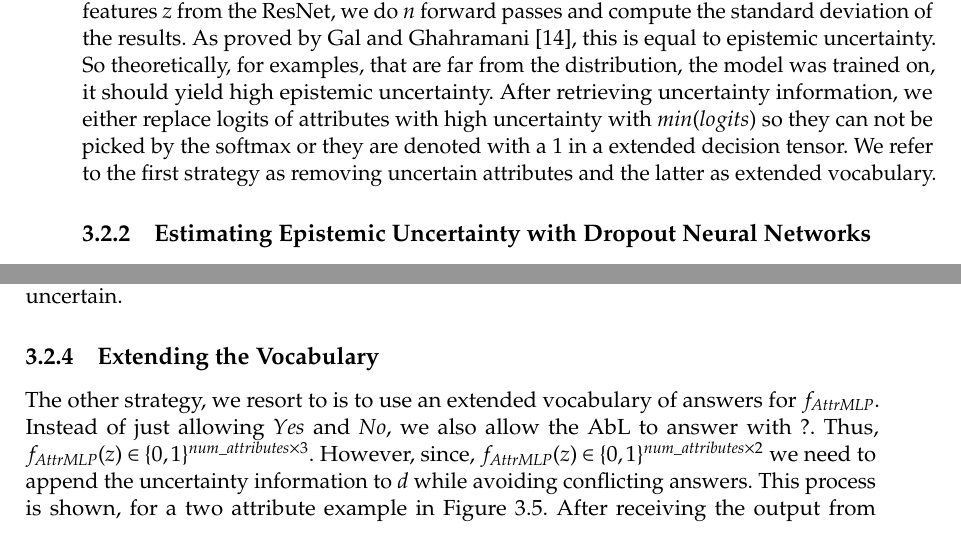
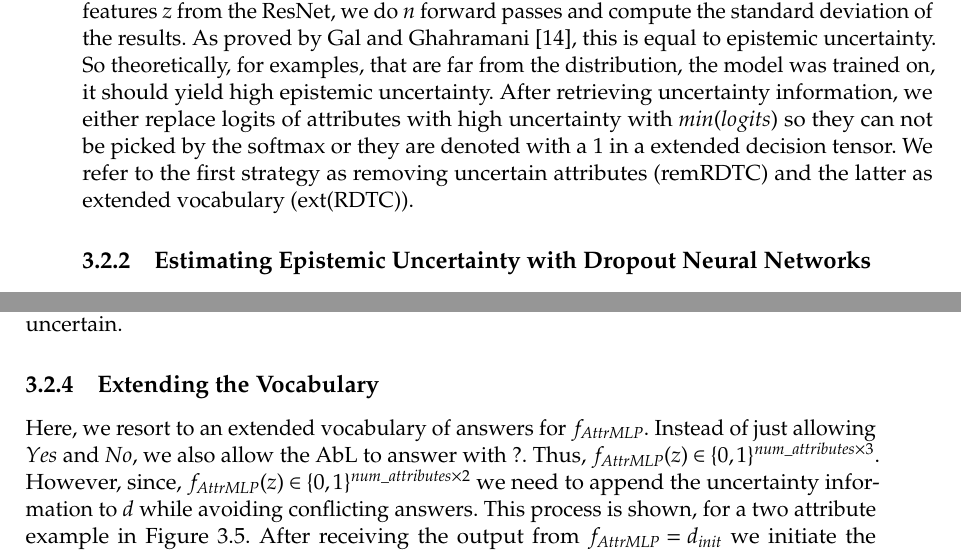
Before and after one commit to stefanwezel/urdtc, a LaTeX thesis (thesis/uncertain_rdtc_thesis.tex): two parts of pages 20 and 23 of 41, joined at a grey line, cut so that both start at the same text. Compiled offline with pdfLaTeX.

Commit message:
introduced strategies as remRDTC and extRDTC

```diff
--- a/thesis/uncertain_rdtc_thesis.tex
+++ b/thesis/uncertain_rdtc_thesis.tex
@@ -331,7 +331,7 @@ Var_q(p(\hat{y} | x)) &= \mathbb{E}_q \left[yy^T\right]  - \mathbb{E}_q\left[y\r
 
 \subsection{Getting Uncertainty Information}
 We tested different configurations for $f_{AttributeMLP}$ and using a combination of dropout and batchnorm layers between, fully connected layers and non-linearities worked best. This setup is displayed in Figure \ref{fig:f_attrMLP}. To retrieve uncertainty information, given the image features $z$ from the ResNet, we do $n$ forward passes and compute the standard deviation of the results. As proved by \citet{gal2016dropout}, this is equal to epistemic uncertainty. So theoretically, for examples, that are far from the distribution, the model was trained on, it should yield high epistemic uncertainty.
-After retrieving uncertainty information, we either replace logits of attributes with high uncertainty with $min(logits)$ so they can not be picked by the softmax or they are denoted with a $1$ in a extended decision tensor. We refer to the first strategy as removing uncertain attributes and the latter as extended vocabulary.
+After retrieving uncertainty information, we either replace logits of attributes with high uncertainty with $min(logits)$ so they can not be picked by the softmax or they are denoted with a $1$ in a extended decision tensor. We refer to the first strategy as removing uncertain attributes (remRDTC) and the latter as extended vocabulary (ext(RDTC)).
 
 
 
@@ -435,7 +435,7 @@ We tested this strategy both in test-only and in training and testing stage. Whe
 
 
 \subsection{Extending the Vocabulary}
-The other strategy, we resort to is to use an extended vocabulary of answers for $f_{AttrMLP}$. Instead of just allowing $Yes$ and $No$, we also allow the AbL to answer with $?$. Thus, $f_{AttrMLP}(z) \in \lbrace 0,1 \rbrace^{num\_attributes \times 3}$. However, since, $f_{AttrMLP}(z) \in \lbrace 0,1 \rbrace^{num\_attributes \times 2}$ we need to append the uncertainty information to $d$ while avoiding conflicting answers. This process is shown, for a two attribute example in Figure \ref{fig:extended_vocab}. After receiving the output from $f_{AttrMLP} = d_{init}$ we initiate the uncertain column $?$ with a vector of $0$s and append this to the $d_{inint}$ to create $d_{temp}$. After computing uncertainty vector $?$, we also create a negated version $!$ of it. This indicates all attributes where the model is certain. Subsequently, those are now used to clear rows. Vector $!$ has $0$s where the model is uncertain. We use this to replace values in rows of uncertain attributes with $0$s and get $d_{cleared}$. We also initiate a dummy tensor, that is of the same dimension as the $d_cleared$ and is all $0$s but in the column to the very right, where it is all $1$s. Rows of this tensor are now cleared, using $?$, wherever $?$ has zeros, thus only rows with uncertain attributes remain and have a $1$ in the column responsible for uncertainty. Finally, this tensor, and $d_cleared$ are added up to create our final decision $d$ which can now be indexed by the RDT.\\
+Here, we resort to an extended vocabulary of answers for $f_{AttrMLP}$. Instead of just allowing $Yes$ and $No$, we also allow the AbL to answer with $?$. Thus, $f_{AttrMLP}(z) \in \lbrace 0,1 \rbrace^{num\_attributes \times 3}$. However, since, $f_{AttrMLP}(z) \in \lbrace 0,1 \rbrace^{num\_attributes \times 2}$ we need to append the uncertainty information to $d$ while avoiding conflicting answers. This process is shown, for a two attribute example in Figure \ref{fig:extended_vocab}. After receiving the output from $f_{AttrMLP} = d_{init}$ we initiate the uncertain column $?$ with a vector of $0$s and append this to the $d_{inint}$ to create $d_{temp}$. After computing uncertainty vector $?$, we also create a negated version $!$ of it. This indicates all attributes where the model is certain. Subsequently, those are now used to clear rows. Vector $!$ has $0$s where the model is uncertain. We use this to replace values in rows of uncertain attributes with $0$s and get $d_{cleared}$. We also initiate a dummy tensor, that is of the same dimension as the $d_cleared$ and is all $0$s but in the column to the very right, where it is all $1$s. Rows of this tensor are now cleared, using $?$, wherever $?$ has zeros, thus only rows with uncertain attributes remain and have a $1$ in the column responsible for uncertainty. Finally, this tensor, and $d_cleared$ are added up to create our final decision $d$ which can now be indexed by the RDT.\\
 When using this strategy in training, we need to make sure, that no gradients actually come from uncertainty, so it is not misused and maximized in order for the model to profit from the additional column. We need to ensure that gradients only come from attributes, where the model is certain. For the operation, as described above, this is the case. We detach $?$ and $!$ from the computational graph. The dummy tensor is a leaf node, so no gradient is computed. Also, where values  in $d$ are $0$, their activation's derivative is $0$, so gradients are $0$. This is the case in rows of uncertain attributes. Which gradients are used and which are blocked in the previously used example is displayed in Figure \ref{fig:extended_vocab_backward}.
 
 \begin{figure}[t!]
```
Also changed, not shown: 2 other files.
